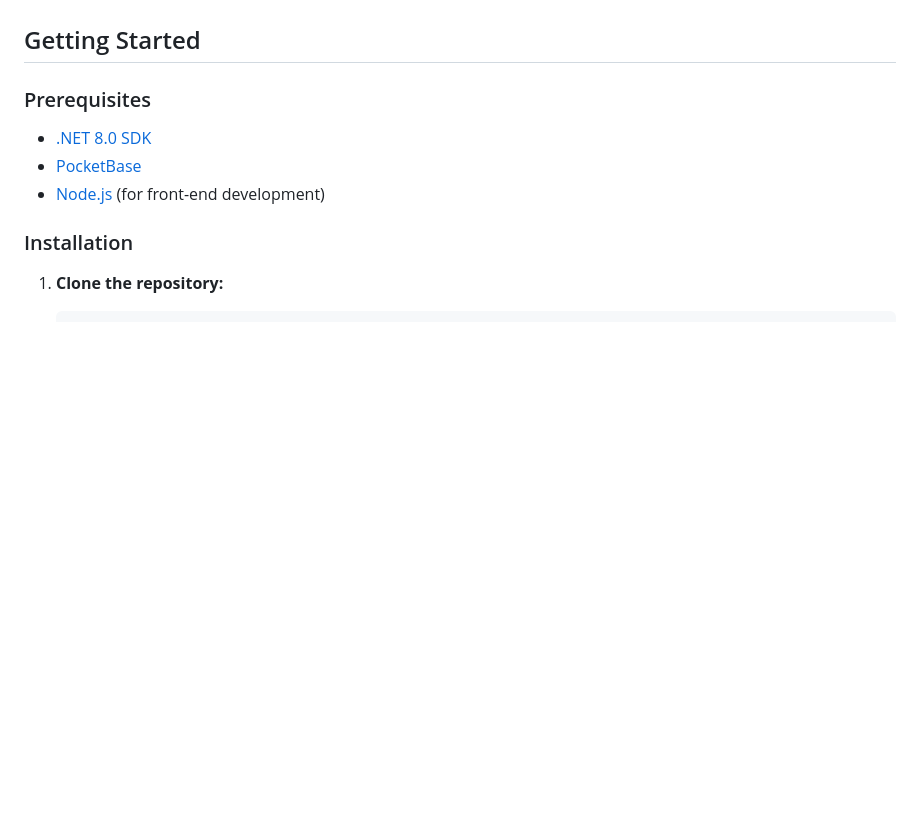
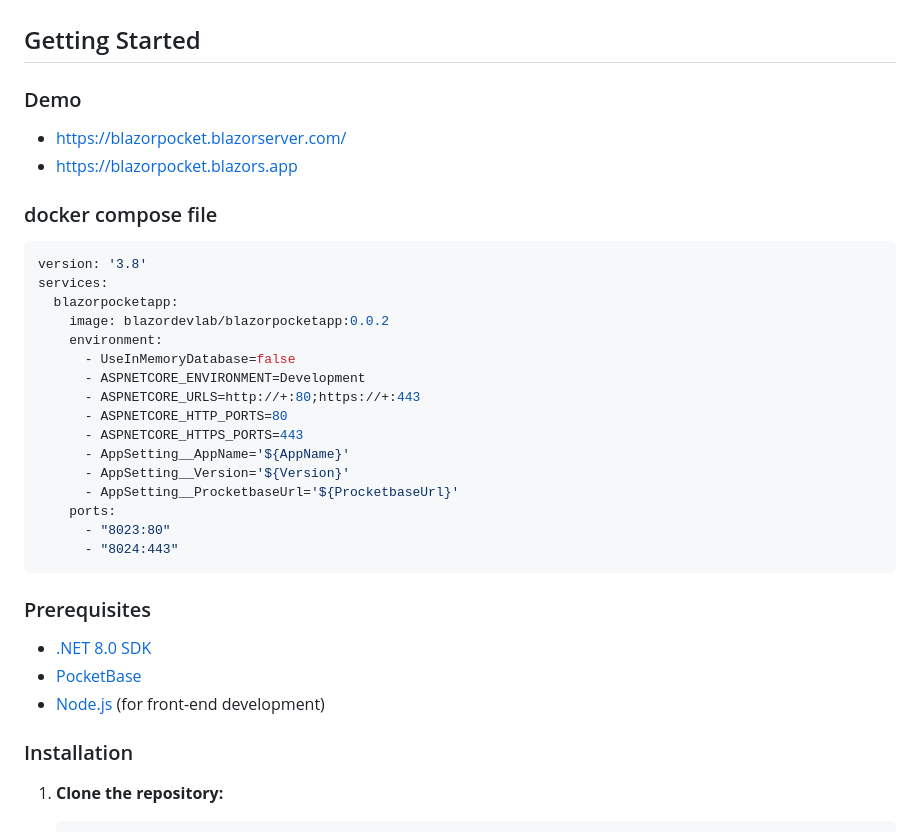
Before and after one commit to neozhu/BlazorPocketApp, a Markdown page: README.md, the part around the change. Rendered like a GitHub page; blank space fills up the shorter version.

````diff
--- a/README.md
+++ b/README.md
@@ -12,6 +12,30 @@ BlazorPocket is a lightweight web application template that leverages the latest
 - **Quick Setup**: Pre-configured to reduce setup time and repetitive coding.
 
 ## Getting Started
+
+### Demo
+- https://blazorpocket.blazorserver.com/
+- https://blazorpocket.blazors.app
+
+### docker compose file
+```sh
+version: '3.8'
+services:
+  blazorpocketapp:
+    image: blazordevlab/blazorpocketapp:0.0.2
+    environment:
+      - UseInMemoryDatabase=false
+      - ASPNETCORE_ENVIRONMENT=Development
+      - ASPNETCORE_URLS=http://+:80;https://+:443
+      - ASPNETCORE_HTTP_PORTS=80
+      - ASPNETCORE_HTTPS_PORTS=443
+      - AppSetting__AppName='${AppName}'
+      - AppSetting__Version='${Version}'
+      - AppSetting__ProcketbaseUrl='${ProcketbaseUrl}'
+    ports:
+      - "8023:80"
+      - "8024:443"
+```
 
 ### Prerequisites
 - [.NET 8.0 SDK](https://dotnet.microsoft.com/download/dotnet/8.0)
````
